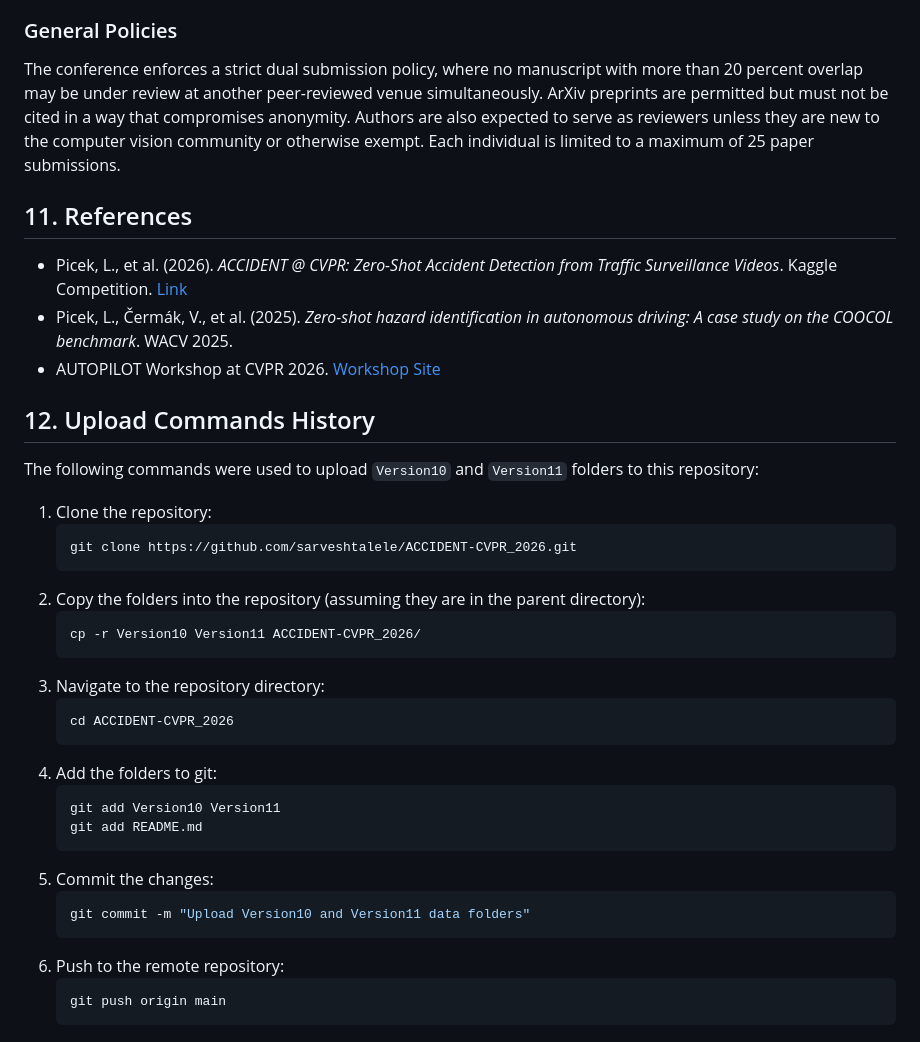
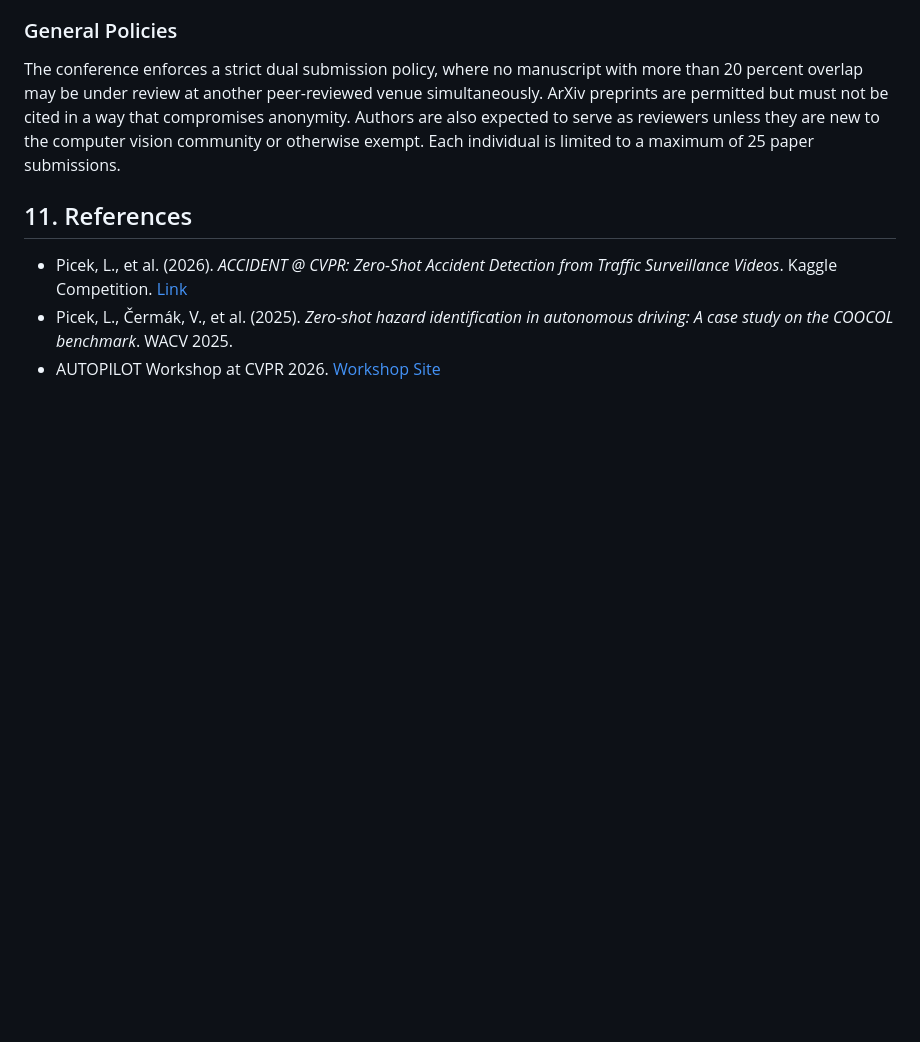
Before and after one commit to Amey-Thakur/ACCIDENT-CVPR-2026, a Markdown page: README.md, the part around the change. Drawn GitHub-style; blank space fills up the shorter version.

Commit message:
Revert README.md to original state by removing commands history

````diff
--- a/README.md
+++ b/README.md
@@ -95,33 +95,3 @@ The conference enforces a strict dual submission policy, where no manuscript wit
 - Picek, L., et al. (2026). *ACCIDENT @ CVPR: Zero-Shot Accident Detection from Traffic Surveillance Videos*. Kaggle Competition. [Link](https://kaggle.com/competitions/accident)
 - Picek, L., Čermák, V., et al. (2025). *Zero-shot hazard identification in autonomous driving: A case study on the COOCOL benchmark*. WACV 2025.
 - AUTOPILOT Workshop at CVPR 2026. [Workshop Site](https://wad.vision/)
-
-## 12. Upload Commands History
-
-The following commands were used to upload `Version10` and `Version11` folders to this repository:
-
-1. Clone the repository:
-   ```bash
-   git clone https://github.com/sarveshtalele/ACCIDENT-CVPR_2026.git
-   ```
-2. Copy the folders into the repository (assuming they are in the parent directory):
-   ```bash
-   cp -r Version10 Version11 ACCIDENT-CVPR_2026/
-   ```
-3. Navigate to the repository directory:
-   ```bash
-   cd ACCIDENT-CVPR_2026
-   ```
-4. Add the folders to git:
-   ```bash
-   git add Version10 Version11
-   git add README.md
-   ```
-5. Commit the changes:
-   ```bash
-   git commit -m "Upload Version10 and Version11 data folders"
-   ```
-6. Push to the remote repository:
-   ```bash
-   git push origin main
-   ```
````
